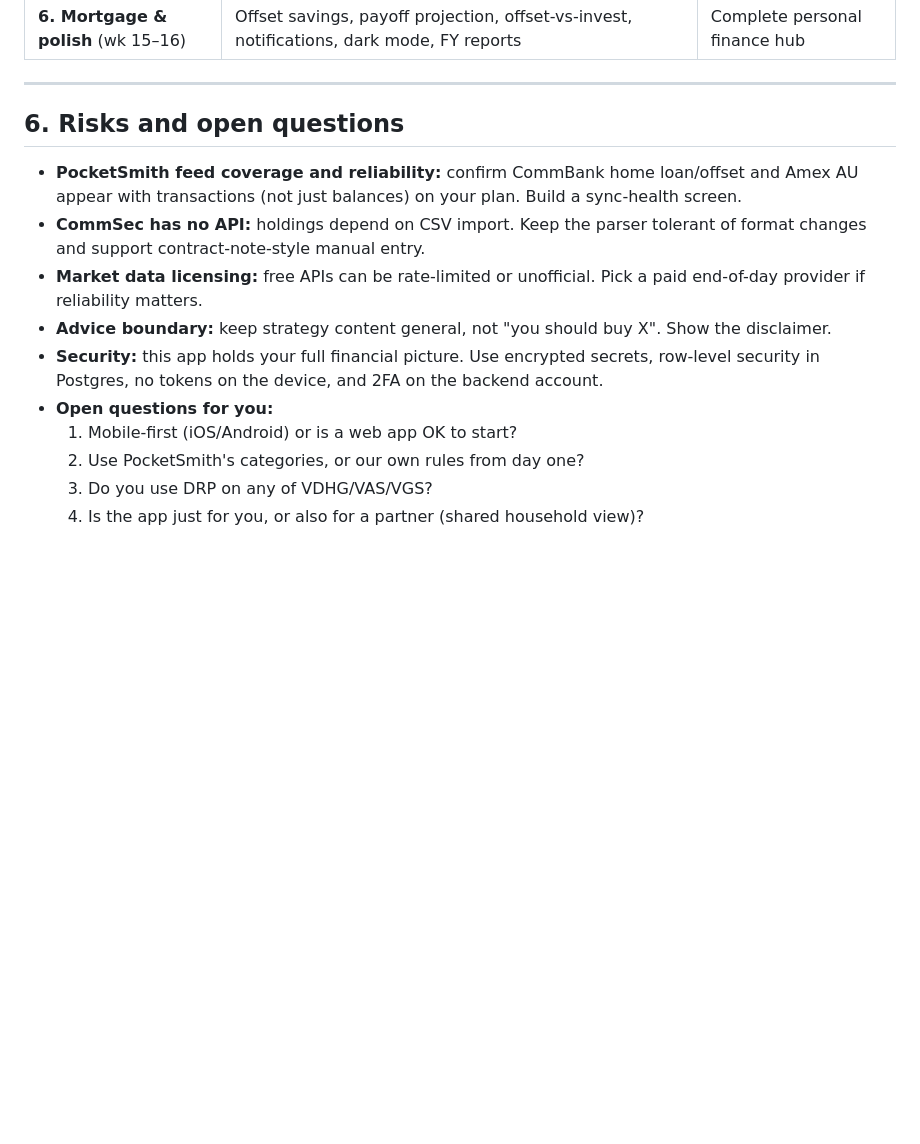
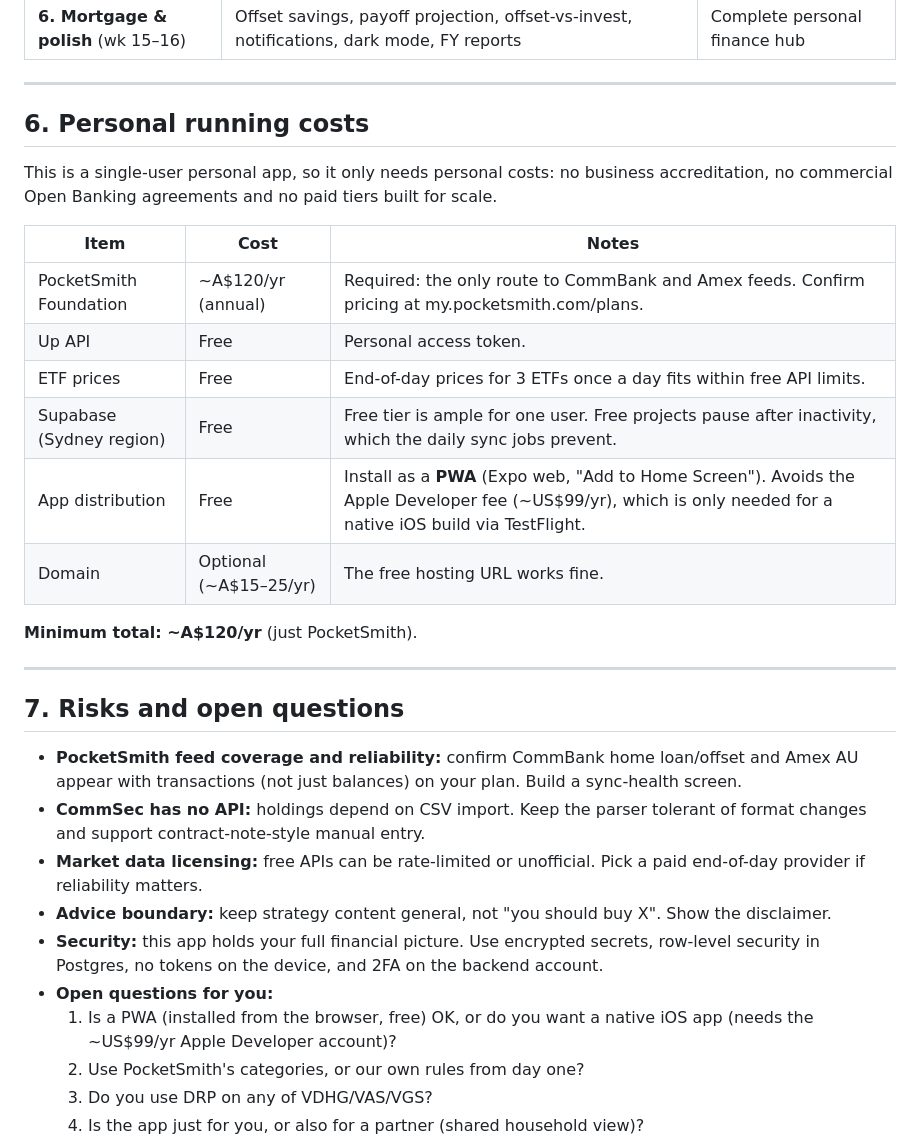
Before and after one commit to stephensung21/curly-journey, a Markdown page: PLAN.md, the part around the change. GitHub-like rendering; blank space fills up the shorter version.

Commit message:
Add personal running costs section to PLAN.md
Co-Authored-By: Claude Opus 5.5 <noreply@anthropic.com>
Claude-Session: https://claude.ai/code/session_01D5BfoFvDQorJjD7L5MJjaz

```diff
--- a/PLAN.md
+++ b/PLAN.md
@@ -213,7 +213,24 @@ Use Pearler's *feel*, not its brand assets or wording:
 
 ---
 
-## 6. Risks and open questions
+## 6. Personal running costs
+
+This is a single-user personal app, so it only needs personal costs: no business accreditation, no commercial Open Banking agreements and no paid tiers built for scale.
+
+| Item | Cost | Notes |
+|---|---|---|
+| PocketSmith Foundation | ~A$120/yr (annual) | Required: the only route to CommBank and Amex feeds. Confirm pricing at my.pocketsmith.com/plans. |
+| Up API | Free | Personal access token. |
+| ETF prices | Free | End-of-day prices for 3 ETFs once a day fits within free API limits. |
+| Supabase (Sydney region) | Free | Free tier is ample for one user. Free projects pause after inactivity, which the daily sync jobs prevent. |
+| App distribution | Free | Install as a **PWA** (Expo web, "Add to Home Screen"). Avoids the Apple Developer fee (~US$99/yr), which is only needed for a native iOS build via TestFlight. |
+| Domain | Optional (~A$15–25/yr) | The free hosting URL works fine. |
+
+**Minimum total: ~A$120/yr** (just PocketSmith).
+
+---
+
+## 7. Risks and open questions
 
 - **PocketSmith feed coverage and reliability:** confirm CommBank home loan/offset and Amex AU appear with transactions (not just balances) on your plan. Build a sync-health screen.
 - **CommSec has no API:** holdings depend on CSV import. Keep the parser tolerant of format changes and support contract-note-style manual entry.
@@ -221,7 +238,7 @@ Use Pearler's *feel*, not its brand assets or wording:
 - **Advice boundary:** keep strategy content general, not "you should buy X". Show the disclaimer.
 - **Security:** this app holds your full financial picture. Use encrypted secrets, row-level security in Postgres, no tokens on the device, and 2FA on the backend account.
 - **Open questions for you:**
-  1. Mobile-first (iOS/Android) or is a web app OK to start?
+  1. Is a PWA (installed from the browser, free) OK, or do you want a native iOS app (needs the ~US$99/yr Apple Developer account)?
   2. Use PocketSmith's categories, or our own rules from day one?
   3. Do you use DRP on any of VDHG/VAS/VGS?
   4. Is the app just for you, or also for a partner (shared household view)?
```
